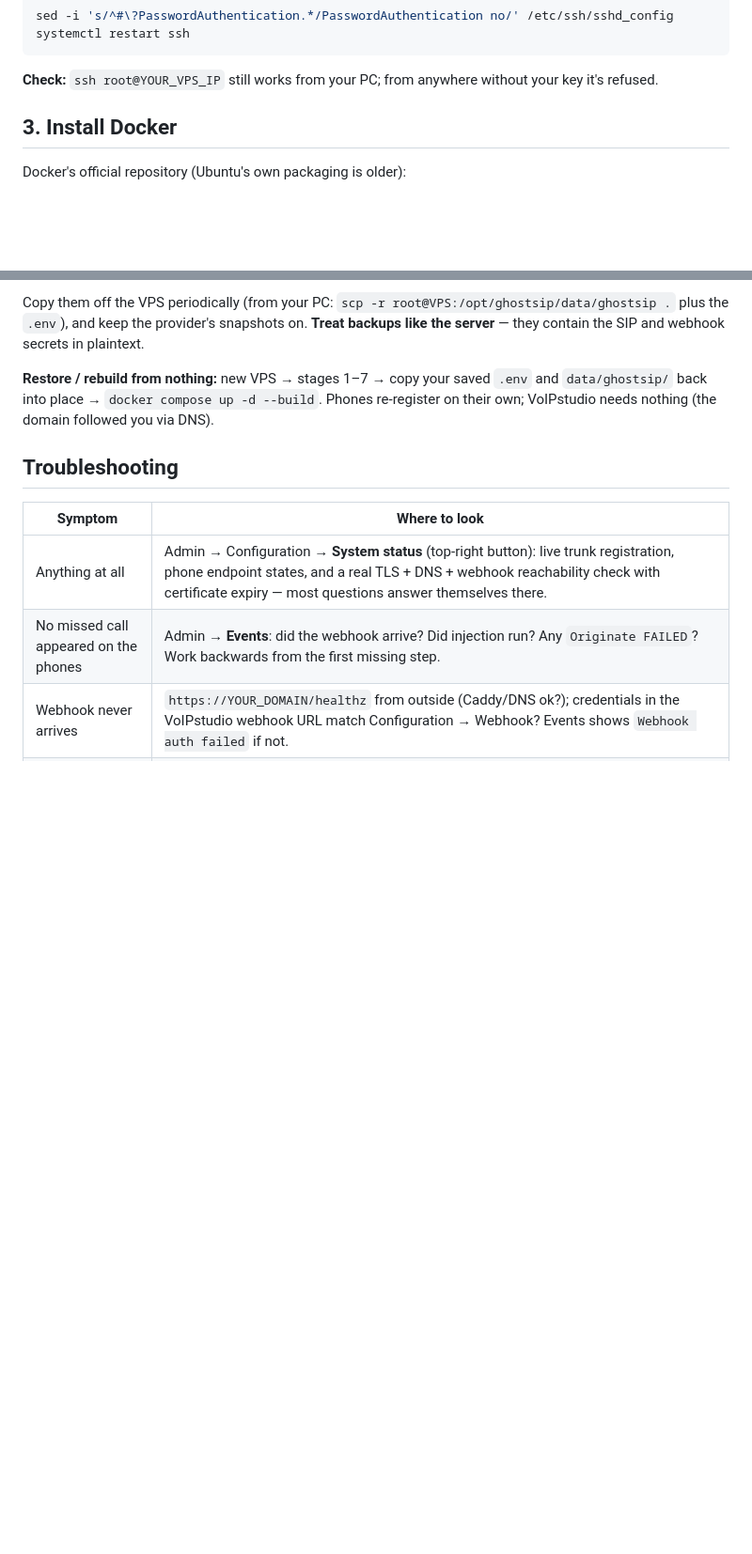
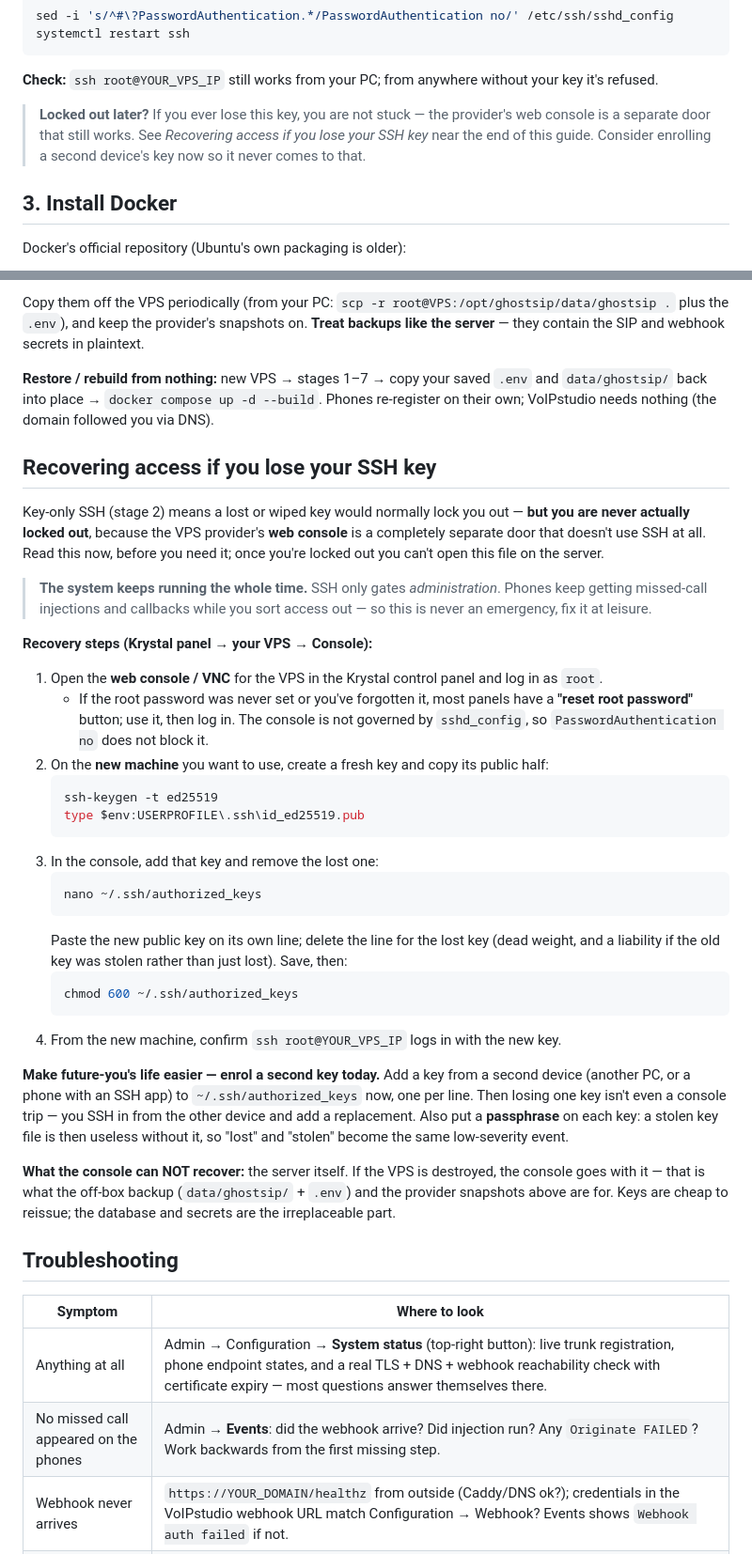
Before and after one commit to ken515151/ghostSIP, a Markdown page: docs/deployment.md, 2 parts joined by grey strips. Shown at 94% size. Drawn GitHub-style; blank space fills up the shorter version.

Commit message:
Docs: SSH key loss recovery via the provider web console
Add a "Recovering access if you lose your SSH key" section: the web
console is a separate door unaffected by PasswordAuthentication no, so a
lost key is recoverable (enrol a new key from the console, remove the
old). Notes that the system keeps running throughout, that the console
can't recover a destroyed VPS (that's the backups' job), and to enrol a
second device's key pre-emptively. Cross-referenced from the SSH-key
stage so it's findable where keys are set up.

Co-Authored-By: Claude Fable 5 <noreply@anthropic.com>

````diff
--- a/docs/deployment.md
+++ b/docs/deployment.md
@@ -124,6 +124,11 @@ systemctl restart ssh
 
 **Check:** `ssh root@YOUR_VPS_IP` still works from your PC; from anywhere
 without your key it's refused.
+
+> **Locked out later?** If you ever lose this key, you are not stuck — the
+> provider's web console is a separate door that still works. See
+> *Recovering access if you lose your SSH key* near the end of this guide.
+> Consider enrolling a second device's key now so it never comes to that.
 
 ## 3. Install Docker
 
@@ -457,6 +462,58 @@ contain the SIP and webhook secrets in plaintext.
 Phones re-register on their own; VoIPstudio needs nothing (the domain
 followed you via DNS).
 
+## Recovering access if you lose your SSH key
+
+Key-only SSH (stage 2) means a lost or wiped key would normally lock you
+out — **but you are never actually locked out**, because the VPS provider's
+**web console** is a completely separate door that doesn't use SSH at all.
+Read this now, before you need it; once you're locked out you can't open
+this file on the server.
+
+> **The system keeps running the whole time.** SSH only gates
+> *administration*. Phones keep getting missed-call injections and callbacks
+> while you sort access out — so this is never an emergency, fix it at
+> leisure.
+
+**Recovery steps (Krystal panel → your VPS → Console):**
+
+1. Open the **web console / VNC** for the VPS in the Krystal control panel
+   and log in as `root`.
+   - If the root password was never set or you've forgotten it, most panels
+     have a **"reset root password"** button; use it, then log in. The
+     console is not governed by `sshd_config`, so `PasswordAuthentication no`
+     does not block it.
+2. On the **new machine** you want to use, create a fresh key and copy its
+   public half:
+   ```powershell
+   ssh-keygen -t ed25519
+   type $env:USERPROFILE\.ssh\id_ed25519.pub
+   ```
+3. In the console, add that key and remove the lost one:
+   ```bash
+   nano ~/.ssh/authorized_keys
+   ```
+   Paste the new public key on its own line; delete the line for the lost
+   key (dead weight, and a liability if the old key was stolen rather than
+   just lost). Save, then:
+   ```bash
+   chmod 600 ~/.ssh/authorized_keys
+   ```
+4. From the new machine, confirm `ssh root@YOUR_VPS_IP` logs in with the new
+   key.
+
+**Make future-you's life easier — enrol a second key today.** Add a key from
+a second device (another PC, or a phone with an SSH app) to
+`~/.ssh/authorized_keys` now, one per line. Then losing one key isn't even a
+console trip — you SSH in from the other device and add a replacement. Also
+put a **passphrase** on each key: a stolen key file is then useless without
+it, so "lost" and "stolen" become the same low-severity event.
+
+**What the console can NOT recover:** the server itself. If the VPS is
+destroyed, the console goes with it — that is what the off-box backup
+(`data/ghostsip/` + `.env`) and the provider snapshots above are for. Keys
+are cheap to reissue; the database and secrets are the irreplaceable part.
+
 ## Troubleshooting
 
 | Symptom | Where to look |
````
